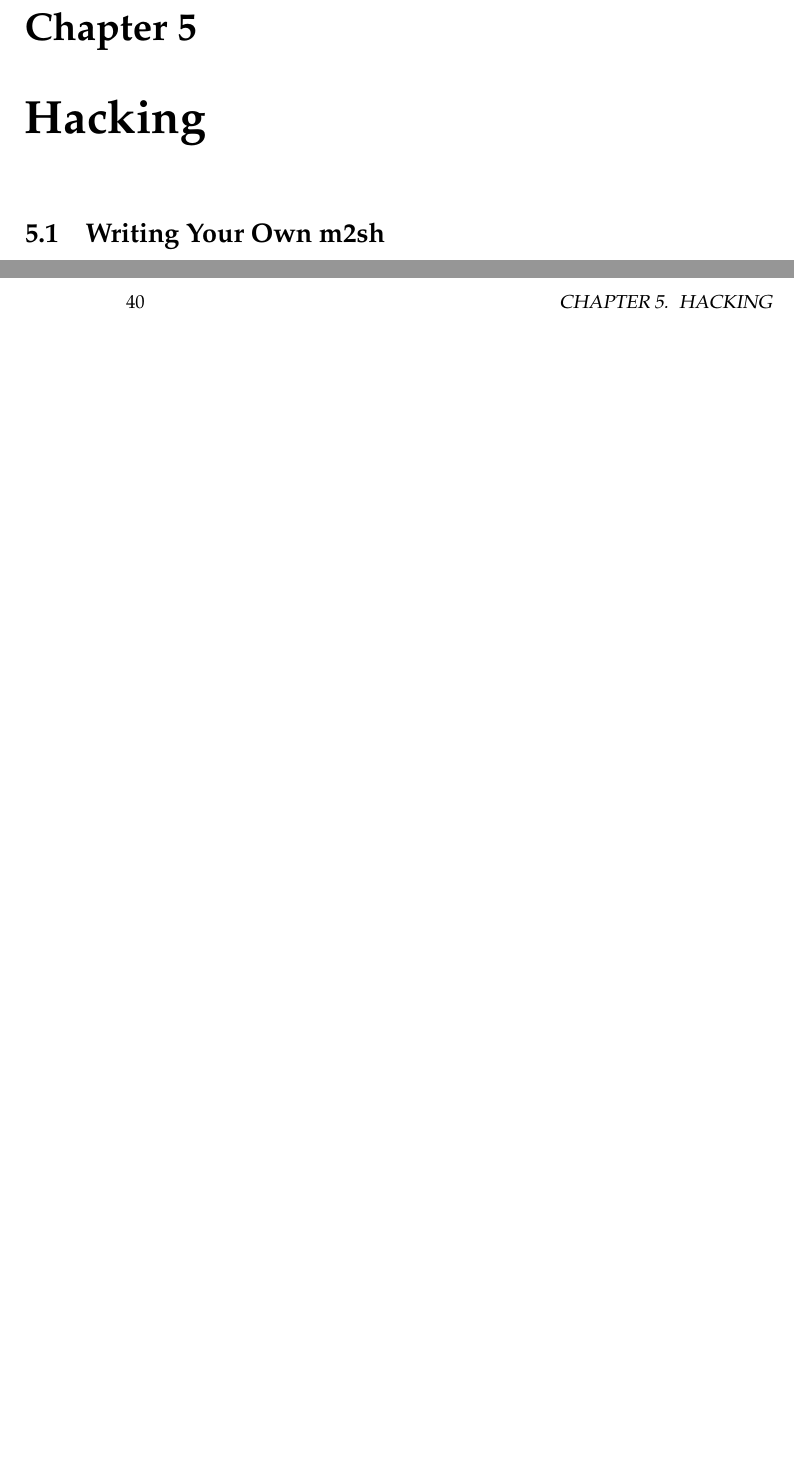
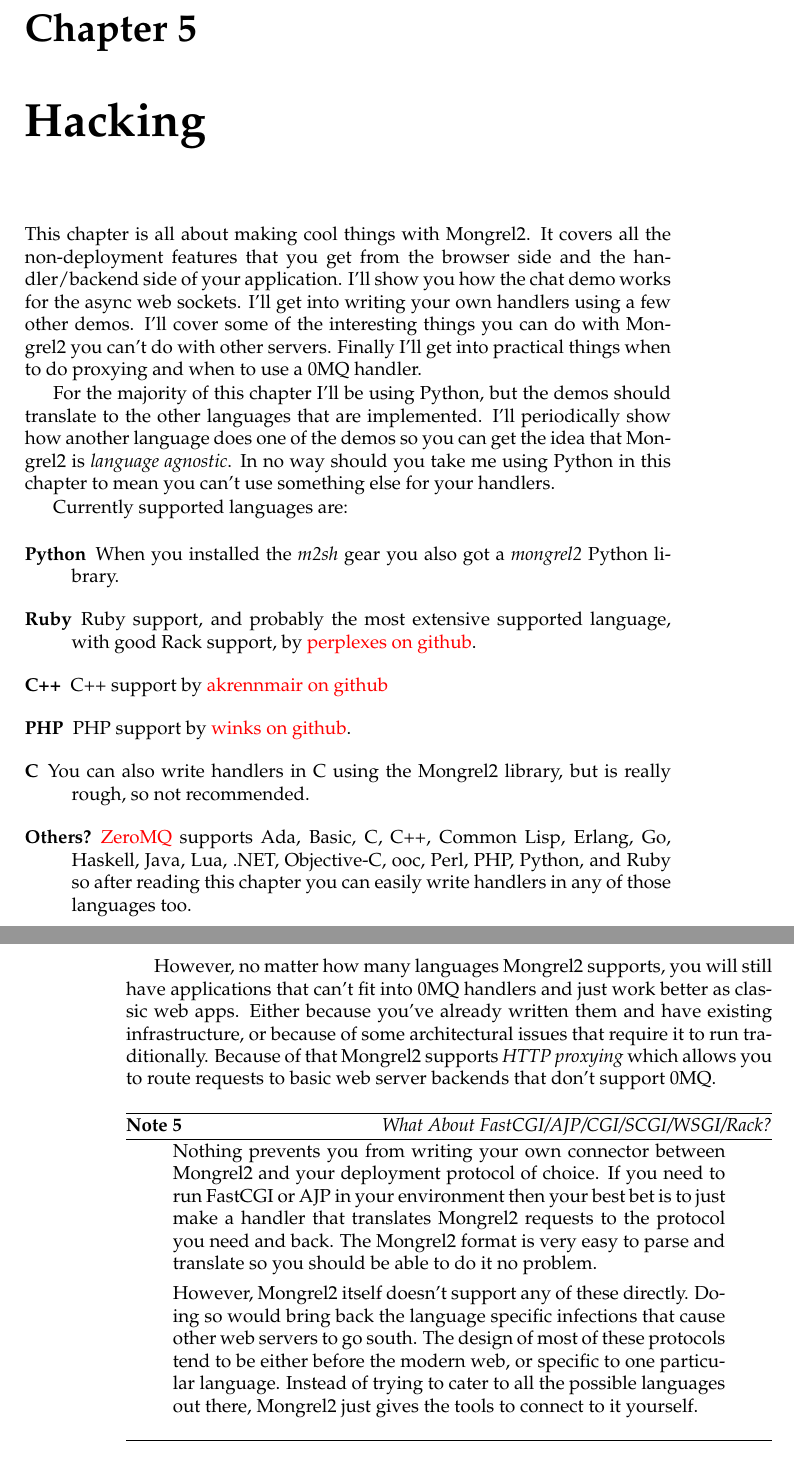
Before and after one commit to mongrel2/mongrel2, a LaTeX thesis (docs/manual/book.tex, which reads docs/manual/hacking.tex): two parts of pages 44 and 45 of 46, joined at a grey line, cut so that both start at the same text, the shorter picture padded with empty space. Compiled offline with pdfLaTeX.

Commit message:
Started the Hacking section.

```diff
--- a/docs/manual/hacking.tex
+++ b/docs/manual/hacking.tex
@@ -1,3 +1,45 @@
 \chapter{Hacking}
 
-\section{Writing Your Own m2sh}
+This chapter is all about making cool things with Mongrel2.  It covers all the non-deployment
+features that you get from the browser side and the handler/backend side of your application.
+I'll show you how the chat demo works for the async web sockets.  I'll get into writing your
+own handlers using a few other demos.  I'll cover some of the interesting things you can
+do with Mongrel2 you can't do with other servers.  Finally I'll get into practical things
+when to do proxying and when to use a 0MQ handler.
+
+For the majority of this chapter I'll be using Python, but the demos should translate to
+the other languages that are implemented.  I'll periodically show how another language
+does one of the demos so you can get the idea that Mongrel2 is \emph{language agnostic}.
+In no way should you take me using Python in this chapter to mean you can't use something
+else for your handlers.
+
+Currently supported languages are:
+
+\begin{description}
+\item [Python] When you installed the \shell{m2sh} gear you also got a \ident{mongrel2} Python library.
+\item [Ruby] Ruby support, and probably the most extensive supported language, with good Rack support, by \href{http://github.com/perplexes/m2r}{perplexes on github}.
+\item [C++] C++ support by \href{http://github.com/akrennmair/mongrel2-cpp}{akrennmair on github}
+\item [PHP] PHP support by \href{http://github.com/winks/m2php}{winks on github}.
+\item [C] You can also write handlers in C using the Mongrel2 library, but is really rough, so not recommended.
+\item [Others?] \href{http://zeromq.org}{ZeroMQ} supports Ada, Basic, C, C++, Common Lisp, Erlang, Go, Haskell, Java, Lua, .NET, Objective-C, ooc, Perl, PHP, Python, and Ruby so after reading this chapter you can easily write handlers in any of those languages too.
+\end{description}
+
+However, no matter how many languages Mongrel2 supports, you will still have applications that
+can't fit into 0MQ handlers and just work better as classic web apps.  Either because you've
+already written them and have existing infrastructure, or because of some architectural issues
+that require it to run traditionally.  Because of that Mongrel2 supports \emph{HTTP proxying}
+which allows you to route requests to basic web server backends that don't support 0MQ.
+
+\begin{aside}{What About FastCGI/AJP/CGI/SCGI/WSGI/Rack?}
+Nothing prevents you from writing your own connector between Mongrel2 and your
+deployment protocol of choice.  If you need to run FastCGI or AJP in your environment
+then your best bet is to just make a handler that translates Mongrel2 requests
+to the protocol you need and back.  The Mongrel2 format is very easy to parse and
+translate so you should be able to do it no problem.
+
+However, Mongrel2 itself doesn't support any of these directly.  Doing so would bring
+back the language specific infections that cause other web servers to go south.  The
+design of most of these protocols tend to be either before the modern web, or specific
+to one particular language.  Instead of trying to cater to all the possible languages
+out there, Mongrel2 just gives the tools to connect to it yourself.
+\end{aside}
```
Also changed, not shown: docs/manual/deploying.tex (+2 -2 lines), 1 other file.
